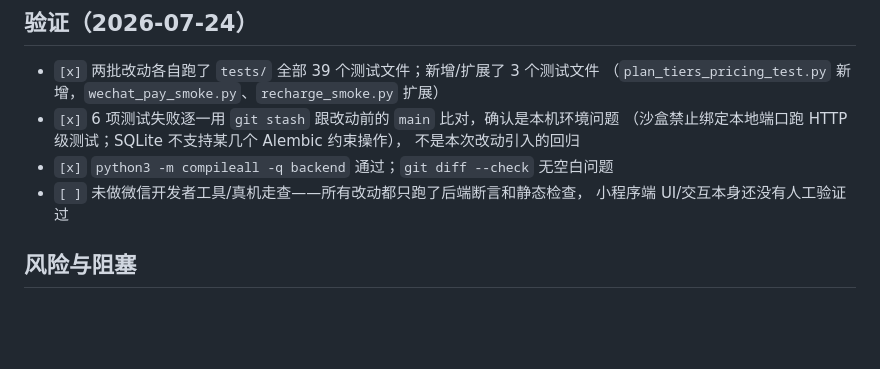
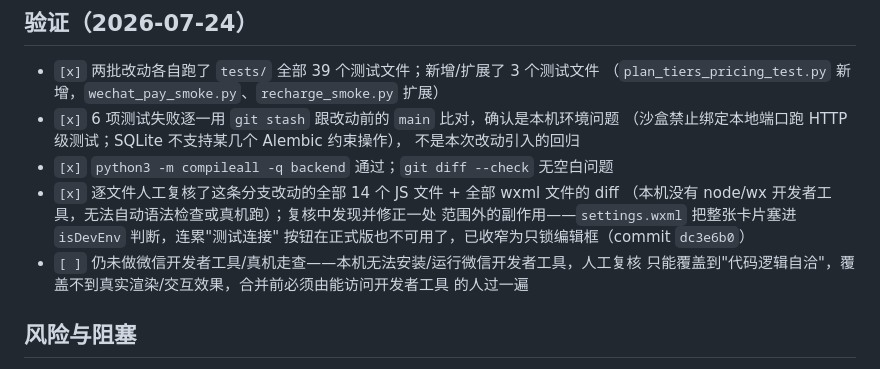
Before and after one commit to shenchen110716/xiangbang-baojingyun, a Markdown page: docs/ai-handoffs/miniprogram-security-audit.md, the part around the change. Drawn GitHub-style; blank space fills up the shorter version.

Commit message:
docs: record static-review pass on the security-audit branch
Co-Authored-By: Claude Sonnet 5 <noreply@anthropic.com>

```diff
--- a/docs/ai-handoffs/miniprogram-security-audit.md
+++ b/docs/ai-handoffs/miniprogram-security-audit.md
@@ -62,8 +62,13 @@ RBAC 核心逻辑、Java 镜像。
   （沙盒禁止绑定本地端口跑 HTTP 级测试；SQLite 不支持某几个 Alembic 约束操作），
   不是本次改动引入的回归
 - `[x]` `python3 -m compileall -q backend` 通过；`git diff --check` 无空白问题
-- `[ ]` 未做微信开发者工具/真机走查——所有改动都只跑了后端断言和静态检查，
-  小程序端 UI/交互本身还没有人工验证过
+- `[x]` 逐文件人工复核了这条分支改动的全部 14 个 JS 文件 + 全部 wxml 文件的 diff
+  （本机没有 node/wx 开发者工具，无法自动语法检查或真机跑）；复核中发现并修正一处
+  范围外的副作用——`settings.wxml` 把整张卡片塞进 `isDevEnv` 判断，连累"测试连接"
+  按钮在正式版也不可用了，已收窄为只锁编辑框（commit `dc3e6b0`）
+- `[ ]` 仍未做微信开发者工具/真机走查——本机无法安装/运行微信开发者工具，人工复核
+  只能覆盖到"代码逻辑自洽"，覆盖不到真实渲染/交互效果，合并前必须由能访问开发者工具
+  的人过一遍
 
 ## 风险与阻塞
 
```
